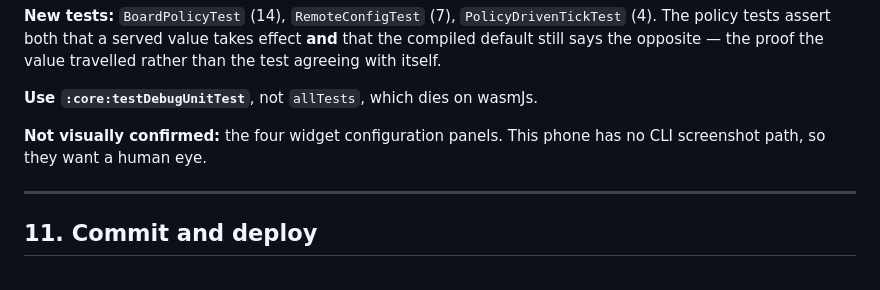
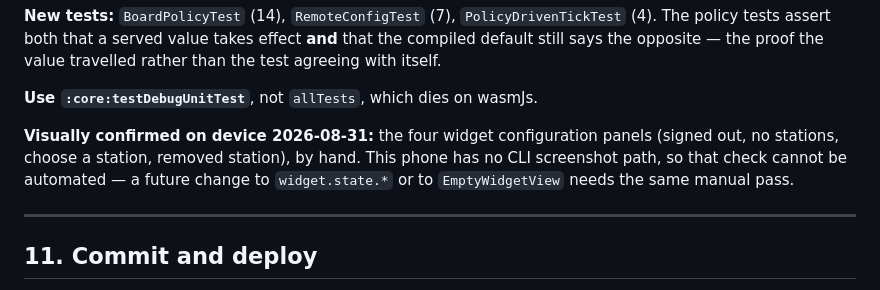
Before and after one commit to MaverickNyk/StationlyUI, a Markdown page: docs/SDUI.md, the part around the change. Drawn GitHub-style.

Commit message:
docs(sdui): record the widget configuration panels as verified on device
The four "no board at all" states were the one output of the SDUI work that
could not be checked from the command line — this phone has no CLI screenshot
path — and the doc said so. They have now been confirmed by hand.

Notes that the check stays manual, so the next change to widget.state.* or to
EmptyWidgetView needs the same pass rather than trusting a green build.

Co-Authored-By: Claude Opus 5 <noreply@anthropic.com>
Claude-Session: https://claude.ai/code/session_01A1VxuRJUzxE9C1vrvB1QTS

```diff
--- a/docs/SDUI.md
+++ b/docs/SDUI.md
@@ -462,8 +462,11 @@ value travelled rather than the test agreeing with itself.
 
 **Use `:core:testDebugUnitTest`**, not `allTests`, which dies on wasmJs.
 
-**Not visually confirmed:** the four widget configuration panels. This phone has
-no CLI screenshot path, so they want a human eye.
+**Visually confirmed on device 2026-08-31:** the four widget configuration
+panels (signed out, no stations, choose a station, removed station), by hand.
+This phone has no CLI screenshot path, so that check cannot be automated — a
+future change to `widget.state.*` or to `EmptyWidgetView` needs the same manual
+pass.
 
 ---
 
```
